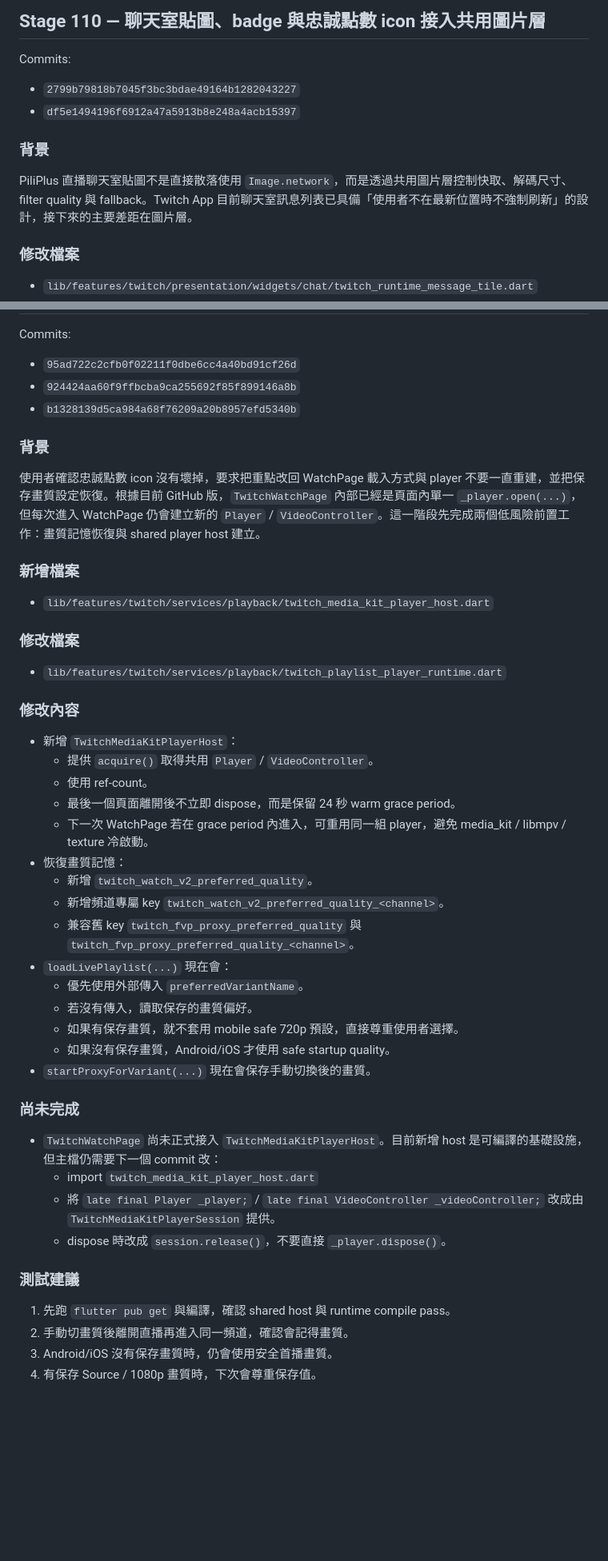
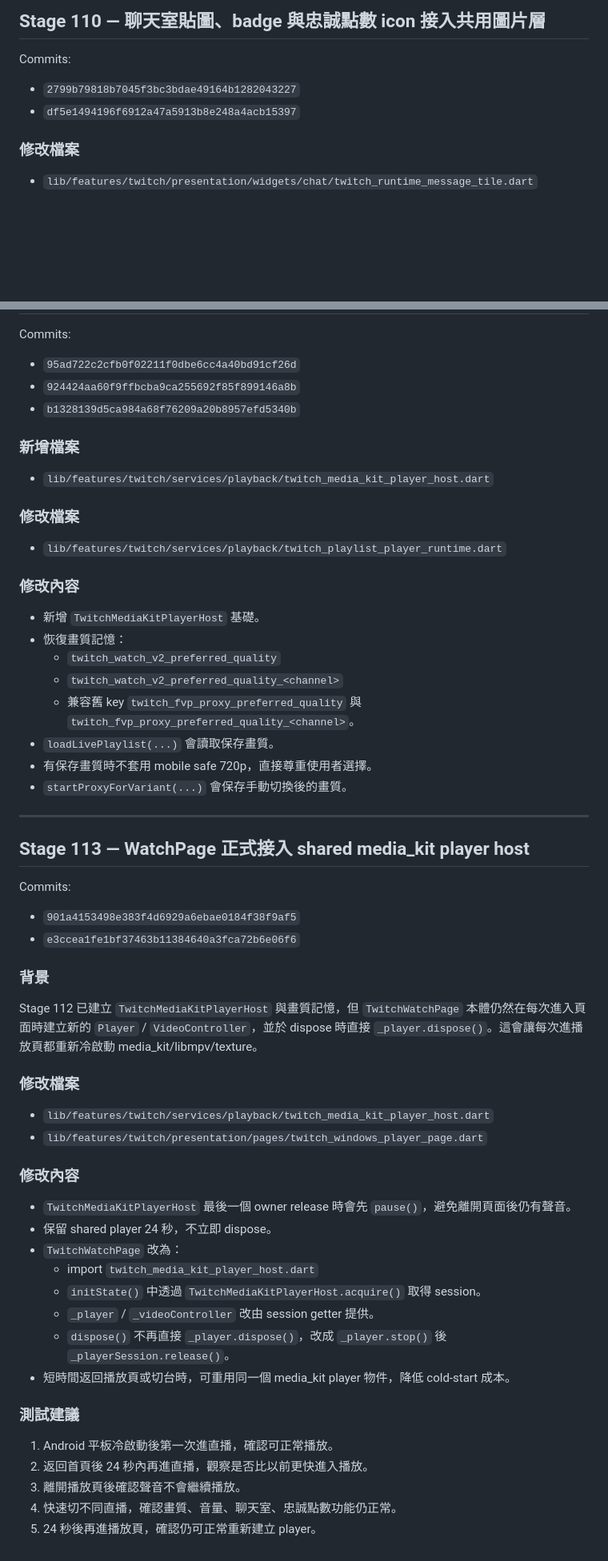
Before and after one commit to harley60504/vioclass, a Markdown page: docs/twitch_development_log.md, 2 parts joined by grey strips. Shown at 80% size. GitHub-like rendering; blank space fills up the shorter version.

Commit message:
Docs: add Stage 113 shared WatchPage player host integration

```diff
--- a/docs/twitch_development_log.md
+++ b/docs/twitch_development_log.md
@@ -92,10 +69,6 @@ Commits:
 - `2799b79818b7045f3bc3bdae49164b1282043227`
 - `df5e1494196f6912a47a5913b8e248a4acb15397`
 
-### 背景
-
-PiliPlus 直播聊天室貼圖不是直接散落使用 `Image.network`，而是透過共用圖片層控制快取、解碼尺寸、filter quality 與 fallback。Twitch App 目前聊天室訊息列表已具備「使用者不在最新位置時不強制刷新」的設計，接下來的主要差距在圖片層。
-
 ### 修改檔案
 
 - `lib/features/twitch/presentation/widgets/chat/twitch_runtime_message_tile.dart`
@@ -141,10 +110,6 @@ Commits:
 - `924424aa60f9ffbcba9ca255692f85f899146a8b`
 - `b1328139d5ca984a68f76209a20b8957efd5340b`
 
-### 背景
-
-使用者確認忠誠點數 icon 沒有壞掉，要求把重點改回 WatchPage 載入方式與 player 不要一直重建，並把保存畫質設定恢復。根據目前 GitHub 版，`TwitchWatchPage` 內部已經是頁面內單一 `_player.open(...)`，但每次進入 WatchPage 仍會建立新的 `Player` / `VideoController`。這一階段先完成兩個低風險前置工作：畫質記憶恢復與 shared player host 建立。
-
 ### 新增檔案
 
 - `lib/features/twitch/services/playback/twitch_media_kit_player_host.dart`
@@ -155,32 +120,48 @@ Commits:
 
 ### 修改內容
 
-- 新增 `TwitchMediaKitPlayerHost`：
-  - 提供 `acquire()` 取得共用 `Player` / `VideoController`。
-  - 使用 ref-count。
-  - 最後一個頁面離開後不立即 dispose，而是保留 24 秒 warm grace period。
-  - 下一次 WatchPage 若在 grace period 內進入，可重用同一組 player，避免 media_kit / libmpv / texture 冷啟動。
+- 新增 `TwitchMediaKitPlayerHost` 基礎。
 - 恢復畫質記憶：
-  - 新增 `twitch_watch_v2_preferred_quality`。
-  - 新增頻道專屬 key `twitch_watch_v2_preferred_quality_<channel>`。
+  - `twitch_watch_v2_preferred_quality`
+  - `twitch_watch_v2_preferred_quality_<channel>`
   - 兼容舊 key `twitch_fvp_proxy_preferred_quality` 與 `twitch_fvp_proxy_preferred_quality_<channel>`。
-- `loadLivePlaylist(...)` 現在會：
-  - 優先使用外部傳入 `preferredVariantName`。
-  - 若沒有傳入，讀取保存的畫質偏好。
-  - 如果有保存畫質，就不套用 mobile safe 720p 預設，直接尊重使用者選擇。
-  - 如果沒有保存畫質，Android/iOS 才使用 safe startup quality。
-- `startProxyForVariant(...)` 現在會保存手動切換後的畫質。
+- `loadLivePlaylist(...)` 會讀取保存畫質。
+- 有保存畫質時不套用 mobile safe 720p，直接尊重使用者選擇。
+- `startProxyForVariant(...)` 會保存手動切換後的畫質。
 
-### 尚未完成
+---
 
-- `TwitchWatchPage` 尚未正式接入 `TwitchMediaKitPlayerHost`。目前新增 host 是可編譯的基礎設施，但主檔仍需要下一個 commit 改：
+## Stage 113 — WatchPage 正式接入 shared media_kit player host
+
+Commits:
+
+- `901a4153498e383f4d6929a6ebae0184f38f9af5`
+- `e3ccea1fe1bf37463b11384640a3fca72b6e06f6`
+
+### 背景
+
+Stage 112 已建立 `TwitchMediaKitPlayerHost` 與畫質記憶，但 `TwitchWatchPage` 本體仍然在每次進入頁面時建立新的 `Player` / `VideoController`，並於 dispose 時直接 `_player.dispose()`。這會讓每次進播放頁都重新冷啟動 media_kit/libmpv/texture。
+
+### 修改檔案
+
+- `lib/features/twitch/services/playback/twitch_media_kit_player_host.dart`
+- `lib/features/twitch/presentation/pages/twitch_windows_player_page.dart`
+
+### 修改內容
+
+- `TwitchMediaKitPlayerHost` 最後一個 owner release 時會先 `pause()`，避免離開頁面後仍有聲音。
+- 保留 shared player 24 秒，不立即 dispose。
+- `TwitchWatchPage` 改為：
   - import `twitch_media_kit_player_host.dart`
-  - 將 `late final Player _player;` / `late final VideoController _videoController;` 改成由 `TwitchMediaKitPlayerSession` 提供。
-  - dispose 時改成 `session.release()`，不要直接 `_player.dispose()`。
+  - `initState()` 中透過 `TwitchMediaKitPlayerHost.acquire()` 取得 session。
+  - `_player` / `_videoController` 改由 session getter 提供。
+  - `dispose()` 不再直接 `_player.dispose()`，改成 `_player.stop()` 後 `_playerSession.release()`。
+- 短時間返回播放頁或切台時，可重用同一個 media_kit player 物件，降低 cold-start 成本。
 
 ### 測試建議
 
-1. 先跑 `flutter pub get` 與編譯，確認 shared host 與 runtime compile pass。
-2. 手動切畫質後離開直播再進入同一頻道，確認會記得畫質。
-3. Android/iOS 沒有保存畫質時，仍會使用安全首播畫質。
-4. 有保存 Source / 1080p 畫質時，下次會尊重保存值。
+1. Android 平板冷啟動後第一次進直播，確認可正常播放。
+2. 返回首頁後 24 秒內再進直播，觀察是否比以前更快進入播放。
+3. 離開播放頁後確認聲音不會繼續播放。
+4. 快速切不同直播，確認畫質、音量、聊天室、忠誠點數功能仍正常。
+5. 24 秒後再進播放頁，確認仍可正常重新建立 player。
```
Also changed, not shown: other parts of docs/twitch_development_log.md (+1 -28 lines).
